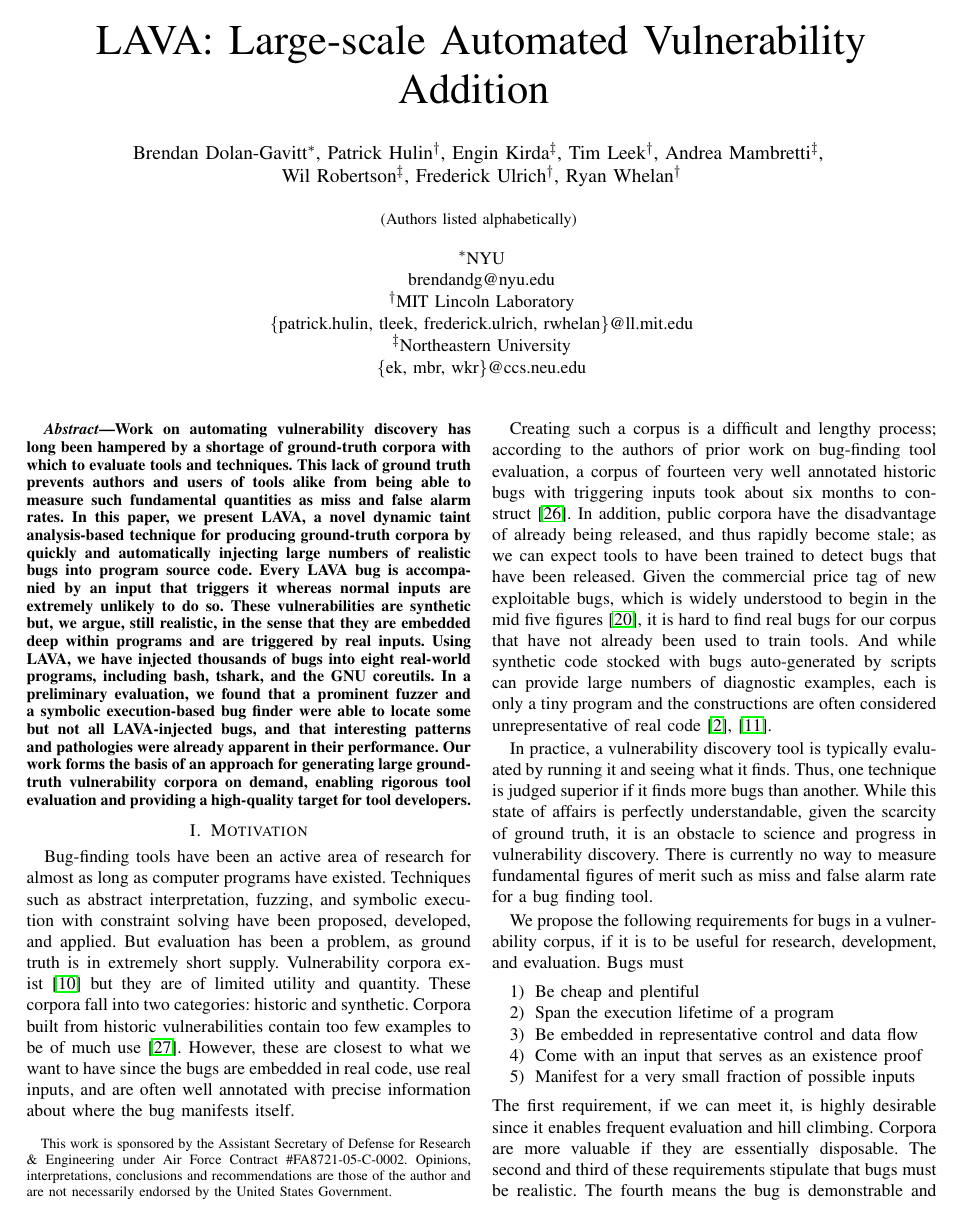
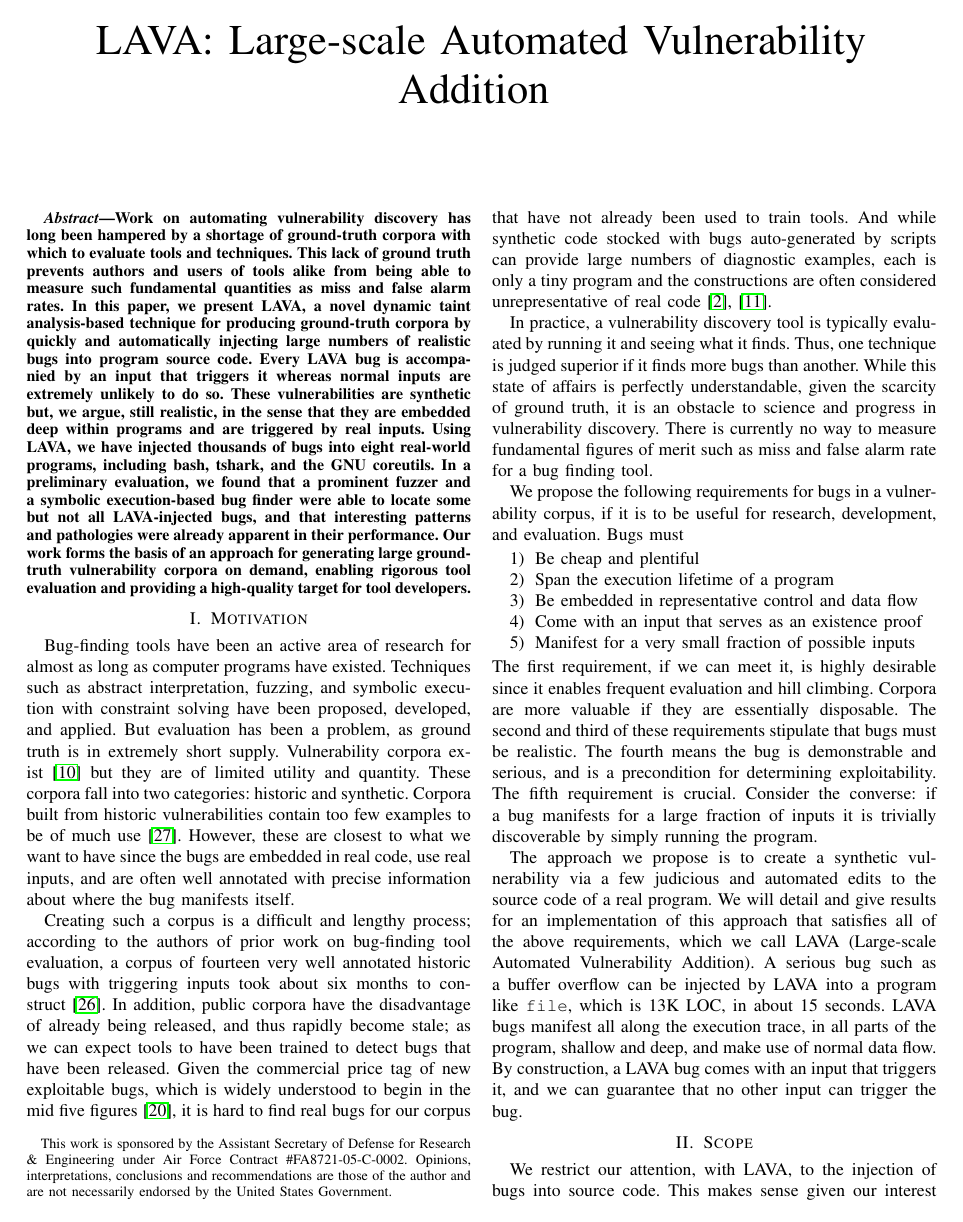
Before and after one commit to panda-re/lava, a LaTeX paper (paper1/paper.tex): page 1 of 11. Compiled offline with pdfLaTeX.

Commit message:
Anonymize authors

```diff
--- a/paper1/paper.tex
+++ b/paper1/paper.tex
@@ -23,18 +23,18 @@
     recommendations are those of the author and are not necessarily
     endorsed by the United States Government.} }
 
-\author{
-\IEEEauthorblockN{Brendan Dolan-Gavitt\IEEEauthorrefmark{1}, Patrick Hulin\IEEEauthorrefmark{2}, Engin Kirda\IEEEauthorrefmark{3}, Tim Leek\IEEEauthorrefmark{2}, Andrea Mambretti\IEEEauthorrefmark{3}, \\
-Wil Robertson\IEEEauthorrefmark{3}, Frederick Ulrich\IEEEauthorrefmark{2}, Ryan Whelan\IEEEauthorrefmark{2}}
-\\
-\small (Authors listed alphabetically) \\
-\\
-\IEEEauthorblockA{\IEEEauthorrefmark{1}NYU\\brendandg@nyu.edu}
-\IEEEauthorblockA{\IEEEauthorrefmark{2}MIT Lincoln Laboratory\\
-\{patrick.hulin, tleek, frederick.ulrich, rwhelan\}@ll.mit.edu}
-\IEEEauthorblockA{\IEEEauthorrefmark{3}Northeastern University\\
-\{ek, mbr, wkr\}@ccs.neu.edu}
-}
+%\author{
+%\IEEEauthorblockN{Brendan Dolan-Gavitt\IEEEauthorrefmark{1}, Patrick Hulin\IEEEauthorrefmark{2}, Engin Kirda\IEEEauthorrefmark{3}, Tim Leek\IEEEauthorrefmark{2}, Andrea Mambretti\IEEEauthorrefmark{3}, \\
+%Wil Robertson\IEEEauthorrefmark{3}, Frederick Ulrich\IEEEauthorrefmark{2}, Ryan Whelan\IEEEauthorrefmark{2}}
+%\\
+%\small (Authors listed alphabetically) \\
+%\\
+%\IEEEauthorblockA{\IEEEauthorrefmark{1}NYU\\brendandg@nyu.edu}
+%\IEEEauthorblockA{\IEEEauthorrefmark{2}MIT Lincoln Laboratory\\
+%\{patrick.hulin, tleek, frederick.ulrich, rwhelan\}@ll.mit.edu}
+%\IEEEauthorblockA{\IEEEauthorrefmark{3}Northeastern University\\
+%\{ek, mbr, wkr\}@ccs.neu.edu}
+%}
 
 
 \begin{document}
```
